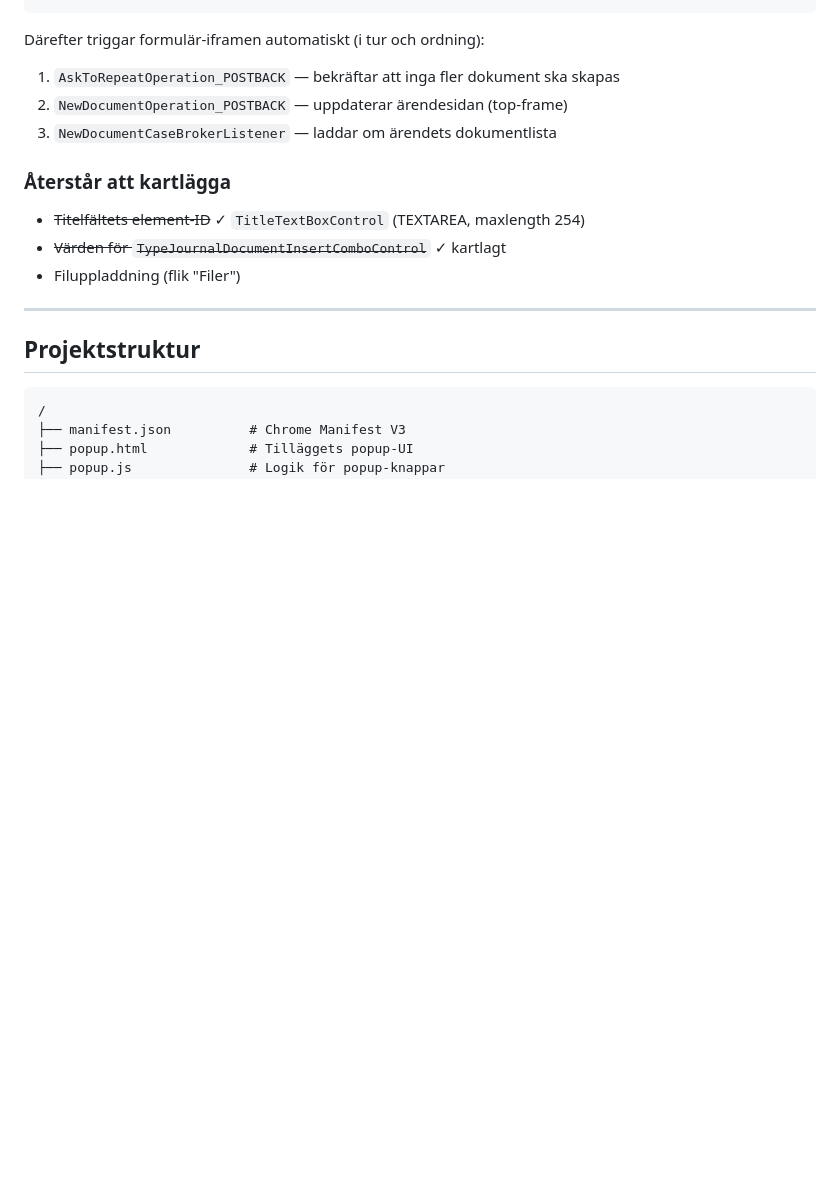
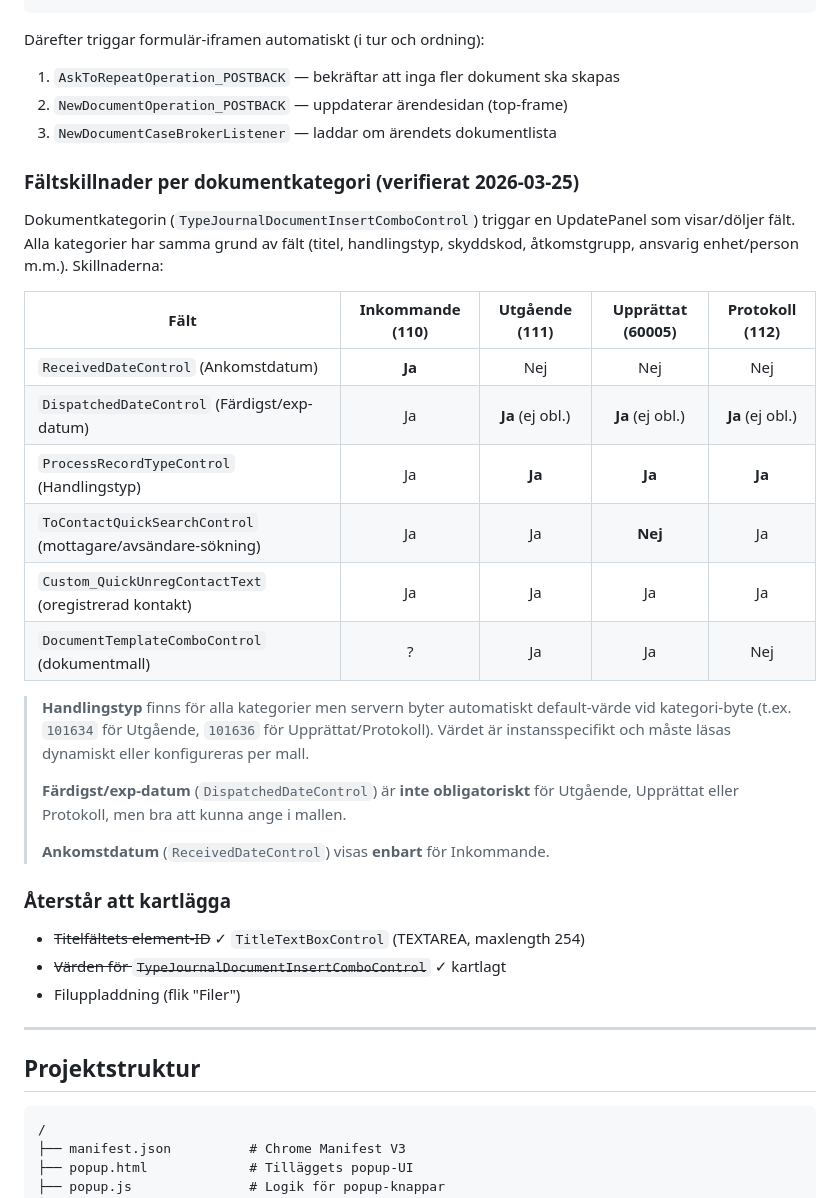
Before and after one commit to Armandur/svk-p360-ext, a Markdown page: CLAUDE.md, the part around the change. Rendered like a GitHub page; blank space fills up the shorter version.

Commit message:
Dokumentera fältskillnader per dokumentkategori, lägg till spy-rensning
Kartlagda skillnader mellan Inkommande, Utgående, Upprättat och Protokoll
baserat på spy-loggning: datumfält, kontaktfält och handlingstyp.
Spy.js har nu en rensa-knapp för att tömma loggen mellan tester.

https://claude.ai/code/session_015ro35YVS1hDLvPes3UFcJo

```diff
--- a/CLAUDE.md
+++ b/CLAUDE.md
@@ -865,6 +865,30 @@ Därefter triggar formulär-iframen automatiskt (i tur och ordning):
 2. `NewDocumentOperation_POSTBACK` — uppdaterar ärendesidan (top-frame)
 3. `NewDocumentCaseBrokerListener` — laddar om ärendets dokumentlista
 
+### Fältskillnader per dokumentkategori (verifierat 2026-03-25)
+
+Dokumentkategorin (`TypeJournalDocumentInsertComboControl`) triggar en UpdatePanel som
+visar/döljer fält. Alla kategorier har samma grund av fält (titel, handlingstyp, skyddskod,
+åtkomstgrupp, ansvarig enhet/person m.m.). Skillnaderna:
+
+| Fält | Inkommande (110) | Utgående (111) | Upprättat (60005) | Protokoll (112) |
+|---|:---:|:---:|:---:|:---:|
+| `ReceivedDateControl` (Ankomstdatum) | **Ja** | Nej | Nej | Nej |
+| `DispatchedDateControl` (Färdigst/exp-datum) | Ja | **Ja** (ej obl.) | **Ja** (ej obl.) | **Ja** (ej obl.) |
+| `ProcessRecordTypeControl` (Handlingstyp) | Ja | **Ja** | **Ja** | **Ja** |
+| `ToContactQuickSearchControl` (mottagare/avsändare-sökning) | Ja | Ja | **Nej** | Ja |
+| `Custom_QuickUnregContactText` (oregistrerad kontakt) | Ja | Ja | Ja | Ja |
+| `DocumentTemplateComboControl` (dokumentmall) | ? | Ja | Ja | Nej |
+
+> **Handlingstyp** finns för alla kategorier men servern byter automatiskt default-värde
+> vid kategori-byte (t.ex. `101634` för Utgående, `101636` för Upprättat/Protokoll).
+> Värdet är instansspecifikt och måste läsas dynamiskt eller konfigureras per mall.
+>
+> **Färdigst/exp-datum** (`DispatchedDateControl`) är **inte obligatoriskt** för
+> Utgående, Upprättat eller Protokoll, men bra att kunna ange i mallen.
+>
+> **Ankomstdatum** (`ReceivedDateControl`) visas **enbart** för Inkommande.
+
 ### Återstår att kartlägga
 
 - ~~Titelfältets element-ID~~ ✓ `TitleTextBoxControl` (TEXTAREA, maxlength 254)
```
